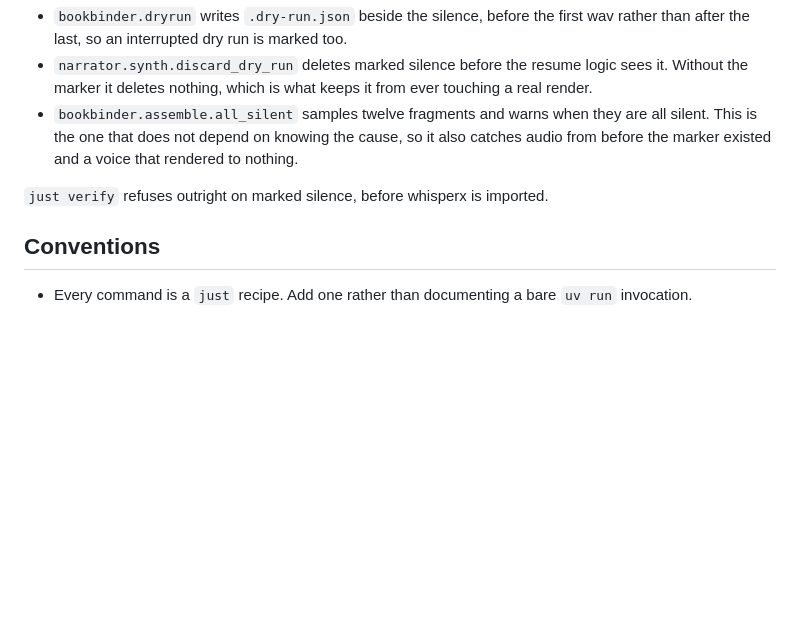
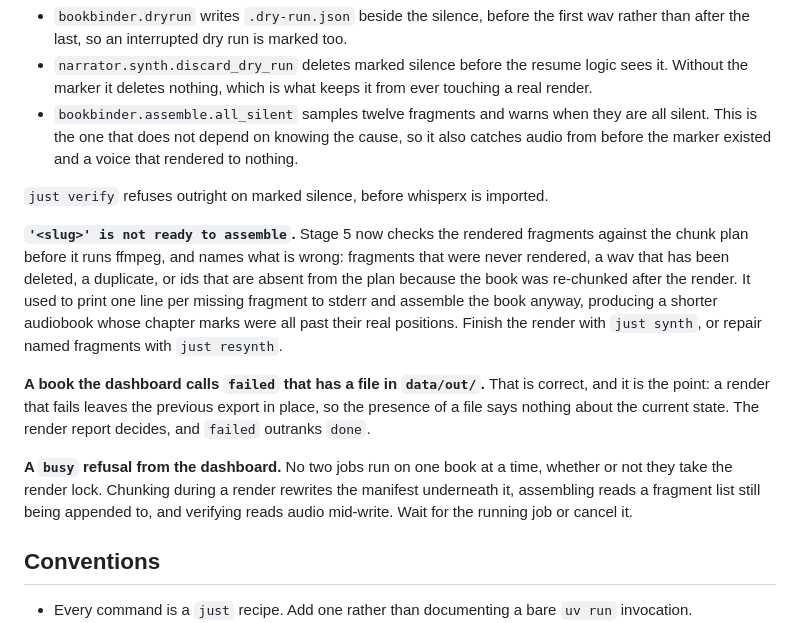
Before and after one commit to mdyzma/audiobook-factory, a Markdown page: docs/DEVELOPMENT.md, the part around the change. GitHub-like rendering; blank space fills up the shorter version.

```diff
--- a/docs/DEVELOPMENT.md
+++ b/docs/DEVELOPMENT.md
@@ -258,6 +258,25 @@ case the others miss:
 
 `just verify` refuses outright on marked silence, before whisperx is imported.
 
+**`'<slug>' is not ready to assemble`.** Stage 5 now checks the rendered
+fragments against the chunk plan before it runs ffmpeg, and names what is
+wrong: fragments that were never rendered, a wav that has been deleted, a
+duplicate, or ids that are absent from the plan because the book was re-chunked
+after the render. It used to print one line per missing fragment to stderr and
+assemble the book anyway, producing a shorter audiobook whose chapter marks
+were all past their real positions. Finish the render with `just synth`, or
+repair named fragments with `just resynth`.
+
+**A book the dashboard calls `failed` that has a file in `data/out/`.** That is
+correct, and it is the point: a render that fails leaves the previous export in
+place, so the presence of a file says nothing about the current state. The
+render report decides, and `failed` outranks `done`.
+
+**A `busy` refusal from the dashboard.** No two jobs run on one book at a time,
+whether or not they take the render lock. Chunking during a render rewrites the
+manifest underneath it, assembling reads a fragment list still being appended
+to, and verifying reads audio mid-write. Wait for the running job or cancel it.
+
 ## Conventions
 
 - Every command is a `just` recipe. Add one rather than documenting a bare
```
Also changed, not shown: docs/COMMANDS.md (+1 -1 lines), docs/WORKPLAN.md (+23 -15 lines).
